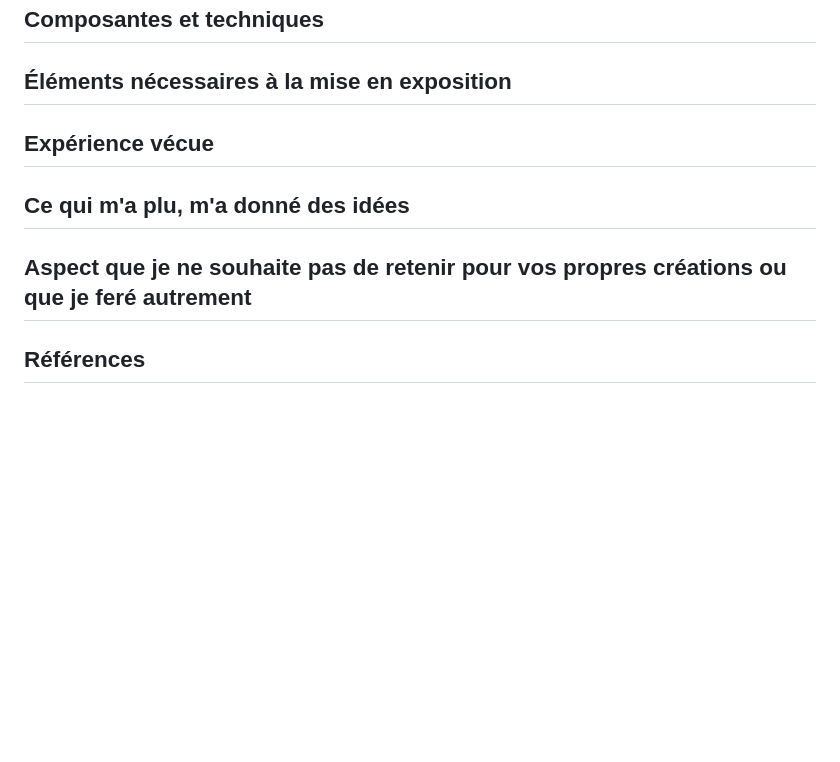
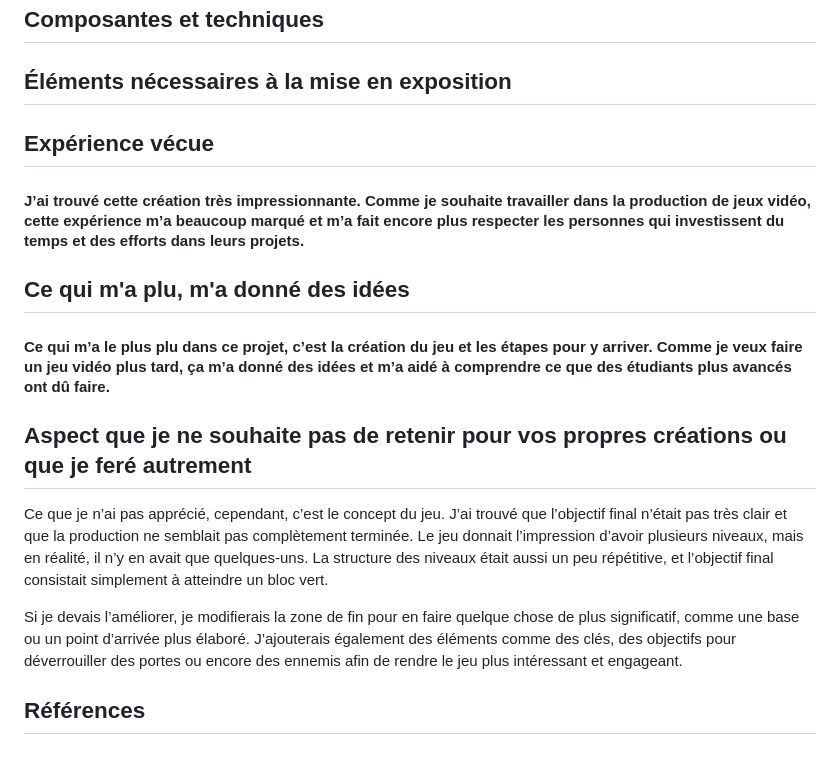
Before and after one commit to 24hb06-stack/H26_V11_inspiration_ISMAIL, a Markdown page: exposition_montmorency/visite_exposition_montmorency.md, the part around the change. GitHub-like rendering; blank space fills up the shorter version.

```diff
--- a/exposition_montmorency/visite_exposition_montmorency.md
+++ b/exposition_montmorency/visite_exposition_montmorency.md
@@ -65,8 +65,16 @@ Le type d’installation est interactive. Les spectateurs doivent se connecter a
 
 ## Expérience vécue
 
+#### J’ai trouvé cette création très impressionnante. Comme je souhaite travailler dans la production de jeux vidéo, cette expérience m’a beaucoup marqué et m’a fait encore plus respecter les personnes qui investissent du temps et des efforts dans leurs projets.
+
 ## Ce qui m'a plu, m'a donné des idées
+
+#### Ce qui m’a le plus plu dans ce projet, c’est la création du jeu et les étapes pour y arriver. Comme je veux faire un jeu vidéo plus tard, ça m’a donné des idées et m’a aidé à comprendre ce que des étudiants plus avancés ont dû faire.
 
 ## Aspect que je ne souhaite pas de retenir pour vos propres créations ou que je feré autrement
 
+Ce que je n’ai pas apprécié, cependant, c’est le concept du jeu. J’ai trouvé que l’objectif final n’était pas très clair et que la production ne semblait pas complètement terminée. Le jeu donnait l’impression d’avoir plusieurs niveaux, mais en réalité, il n’y en avait que quelques-uns. La structure des niveaux était aussi un peu répétitive, et l’objectif final consistait simplement à atteindre un bloc vert.
+
+Si je devais l’améliorer, je modifierais la zone de fin pour en faire quelque chose de plus significatif, comme une base ou un point d’arrivée plus élaboré. J’ajouterais également des éléments comme des clés, des objectifs pour déverrouiller des portes ou encore des ennemis afin de rendre le jeu plus intéressant et engageant.
+
 ## Références
```
